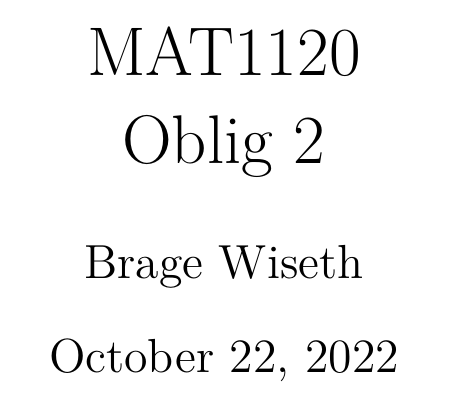
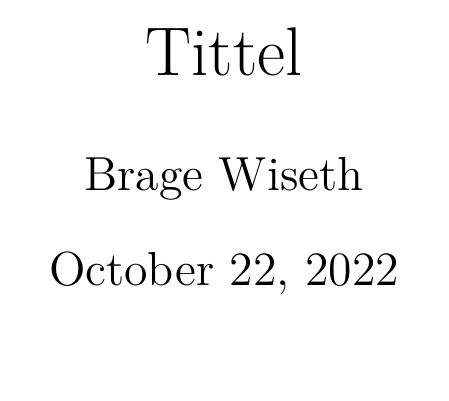
Before and after one commit to bragewiseth/LaTexCheatsheet, a LaTeX document (init.tex): part of the page, cut at the place of the change. Compiled offline with XeLaTeX; a missing font is replaced by an installed copy or a similar font.

Commit message:
Update init.tex

```diff
--- a/init.tex
+++ b/init.tex
@@ -24,7 +24,7 @@ before upper={\rule[-3pt]{0pt}{10pt}},boxrule=1pt,
 boxsep=0pt,left=2pt,right=2pt,top=1pt,bottom=.5pt}
 
 
-\title{MAT1120\\Oblig 2}%
+\title{Tittel}%
 \author{Brage Wiseth}%
 \date{\today}%
 % \setmainfont{FreeSans}
```
